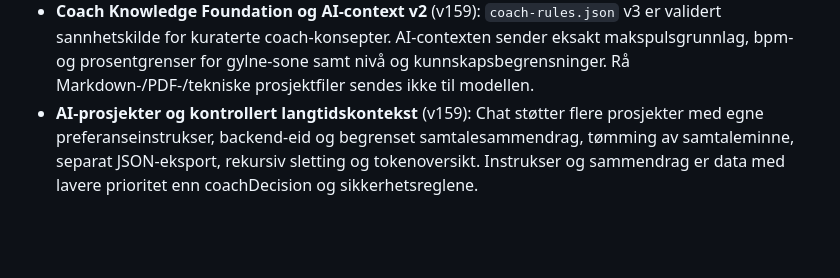
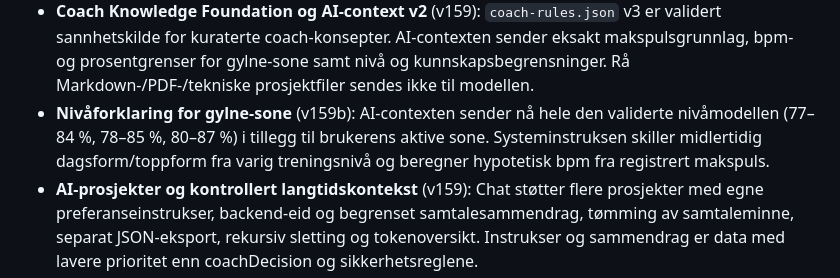
Before and after one commit to espenviigsyversen-droid/training-app, a Markdown page: progress.md, the part around the change. Rendered like a GitHub page; blank space fills up the shorter version.

Commit message:
v159b: update progress.md

```diff
--- a/progress.md
+++ b/progress.md
@@ -143,6 +143,7 @@ Treningsapp/
 - **AI-chat videre produktspor** (v154-v159, gjennomført): `AI_CHAT_PROJECTS_DESIGN.md` dokumenterer produktsporet. v154 ga Chat-fane og tilkoblingsstatus, v155 sikker lagringsmodell, v156 synkroniserte samtaler, og v159 samler prosjekter, egne instrukser, kontrollert samtalesammendrag, eksport, sletting og kostnadsinnsyn. Prosjektinstrukser kan aldri overstyre coachens guardrails.
 - **v156 godkjent** (16. juli 2026): Samtaler er manuelt verifisert på mobil og PC med kryssenhetssynk, arkivering og sletting.
 - **Coach Knowledge Foundation og AI-context v2** (v159): `coach-rules.json` v3 er validert sannhetskilde for kuraterte coach-konsepter. AI-contexten sender eksakt makspulsgrunnlag, bpm- og prosentgrenser for gylne-sone samt nivå og kunnskapsbegrensninger. Rå Markdown-/PDF-/tekniske prosjektfiler sendes ikke til modellen.
+- **Nivåforklaring for gylne-sone** (v159b): AI-contexten sender nå hele den validerte nivåmodellen (77–84 %, 78–85 %, 80–87 %) i tillegg til brukerens aktive sone. Systeminstruksen skiller midlertidig dagsform/toppform fra varig treningsnivå og beregner hypotetisk bpm fra registrert makspuls.
 - **AI-prosjekter og kontrollert langtidskontekst** (v159): Chat støtter flere prosjekter med egne preferanseinstrukser, backend-eid og begrenset samtalesammendrag, tømming av samtaleminne, separat JSON-eksport, rekursiv sletting og tokenoversikt. Instrukser og sammendrag er data med lavere prioritet enn coachDecision og sikkerhetsreglene.
 - **AI-svarpolish** (v159): Serverprompten krever naturlig norsk ren tekst uten rå Markdown-markører. Frontend normaliserer også enkle markører fra eldre svar og renderer fortsatt sikkert med `textContent`.
 - **AI-status og egen Chat-fane** (v154, implementert lokalt): Chat er nå sjette hoveddestinasjon etter Mål og har fortsatt fritekstfelt, forslag og read-only adferd. Setup skiller nøytral `Server-side`-merking fra en dynamisk status-tag med `Tilkoblet`, `Ikke tilkoblet`, `Nøkkel avvist` eller `Utilgjengelig`. Lagring og eksplisitt tilkoblingstest persisterer siste status i det maskerte serverdokumentet, uten å eksponere nøkkelen. Seks-fane-layouten har egne mobilregler. Automatisk test er bestått; manuell innlogget mobil/PWA-test gjenstår etter deploy.
```
